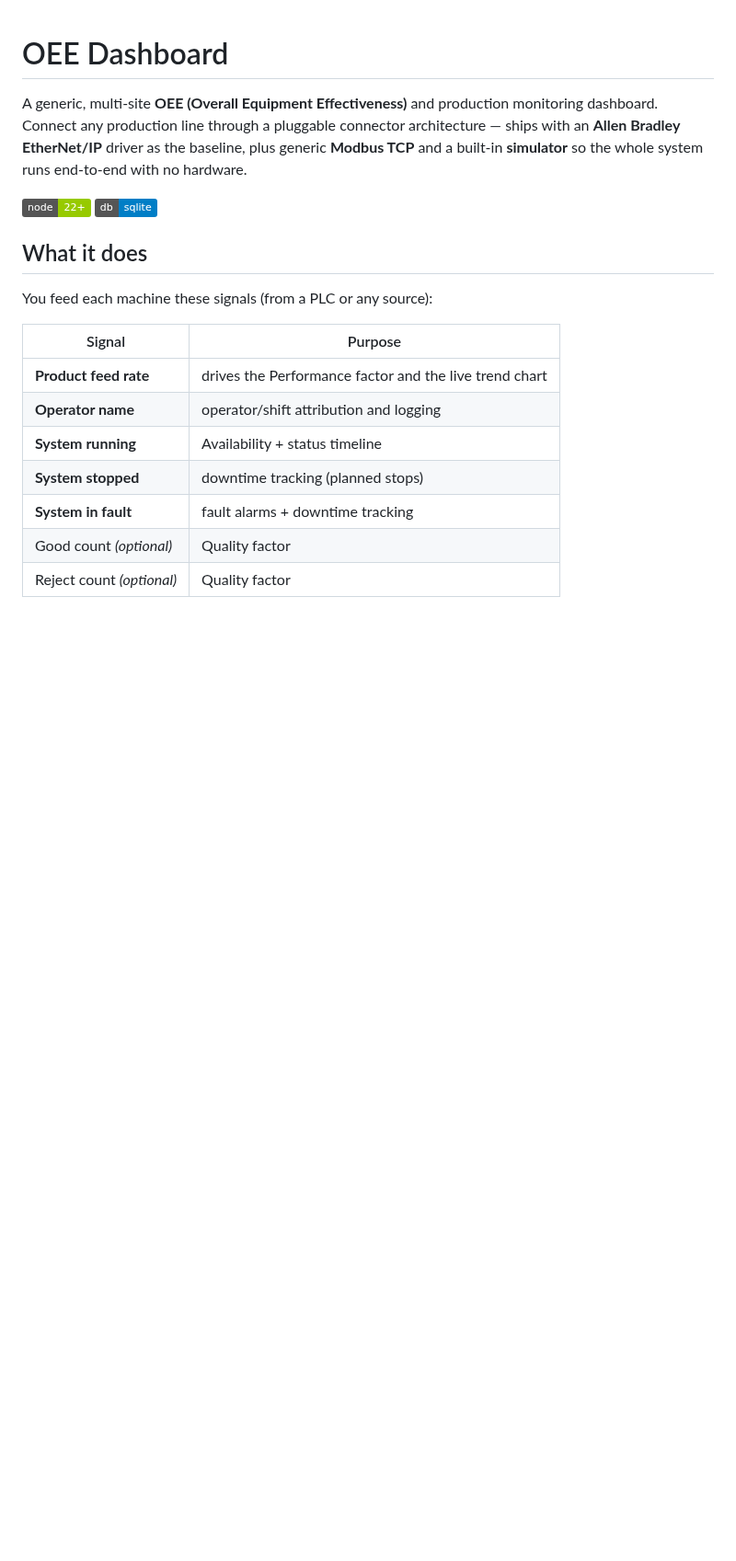
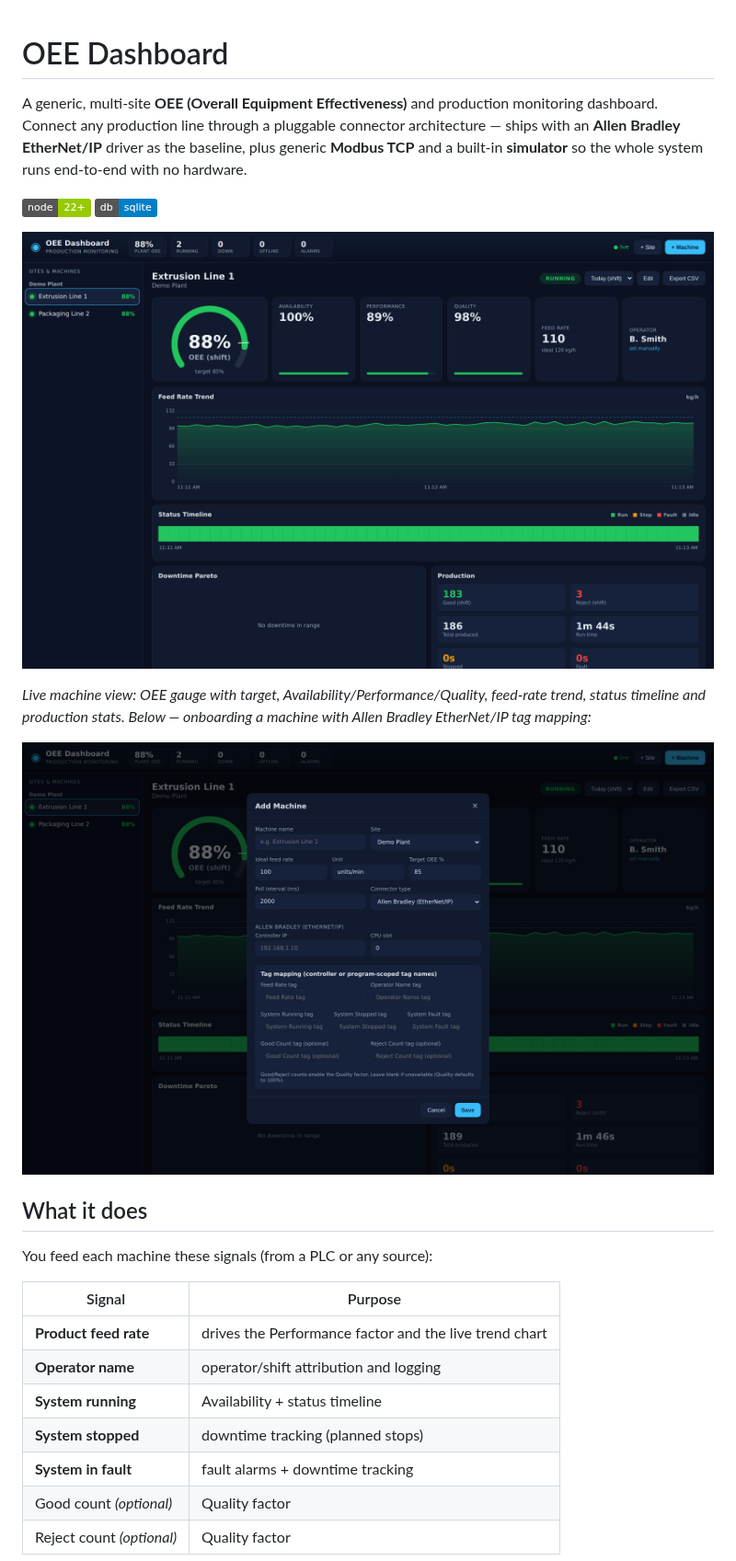
Before and after one commit to bigdog187/bigdog187, a Markdown page: oee-dashboard/README.md, the part around the change. Shown at 92% size. Drawn GitHub-style; pictures changed too: oee-dashboard/docs/add-machine-ab.png (added), oee-dashboard/docs/dashboard.png (added); badges without logos; blank space fills up the shorter version.

Commit message:
Fix modal backdrop blocking clicks; add interface screenshots
- .modal-backdrop used display:flex which overrode the [hidden] attribute,
  so the invisible overlay always intercepted pointer events. Add
  .modal-backdrop[hidden]{display:none} so the dashboard is interactive.
- Add docs/ screenshots of the live dashboard and the Allen Bradley
  machine-onboarding dialog, referenced from the README.

```diff
--- a/oee-dashboard/README.md
+++ b/oee-dashboard/README.md
@@ -7,6 +7,12 @@ baseline, plus generic **Modbus TCP** and a built-in **simulator** so the whole
 system runs end-to-end with no hardware.
 
 ![stack](https://img.shields.io/badge/node-22%2B-green) ![db](https://img.shields.io/badge/db-sqlite-blue)
+
+![Dashboard](docs/dashboard.png)
+
+*Live machine view: OEE gauge with target, Availability/Performance/Quality, feed-rate trend, status timeline and production stats. Below — onboarding a machine with Allen Bradley EtherNet/IP tag mapping:*
+
+![Add machine — Allen Bradley](docs/add-machine-ab.png)
 
 ## What it does
 
```
Also changed, not shown: 1 other file.
